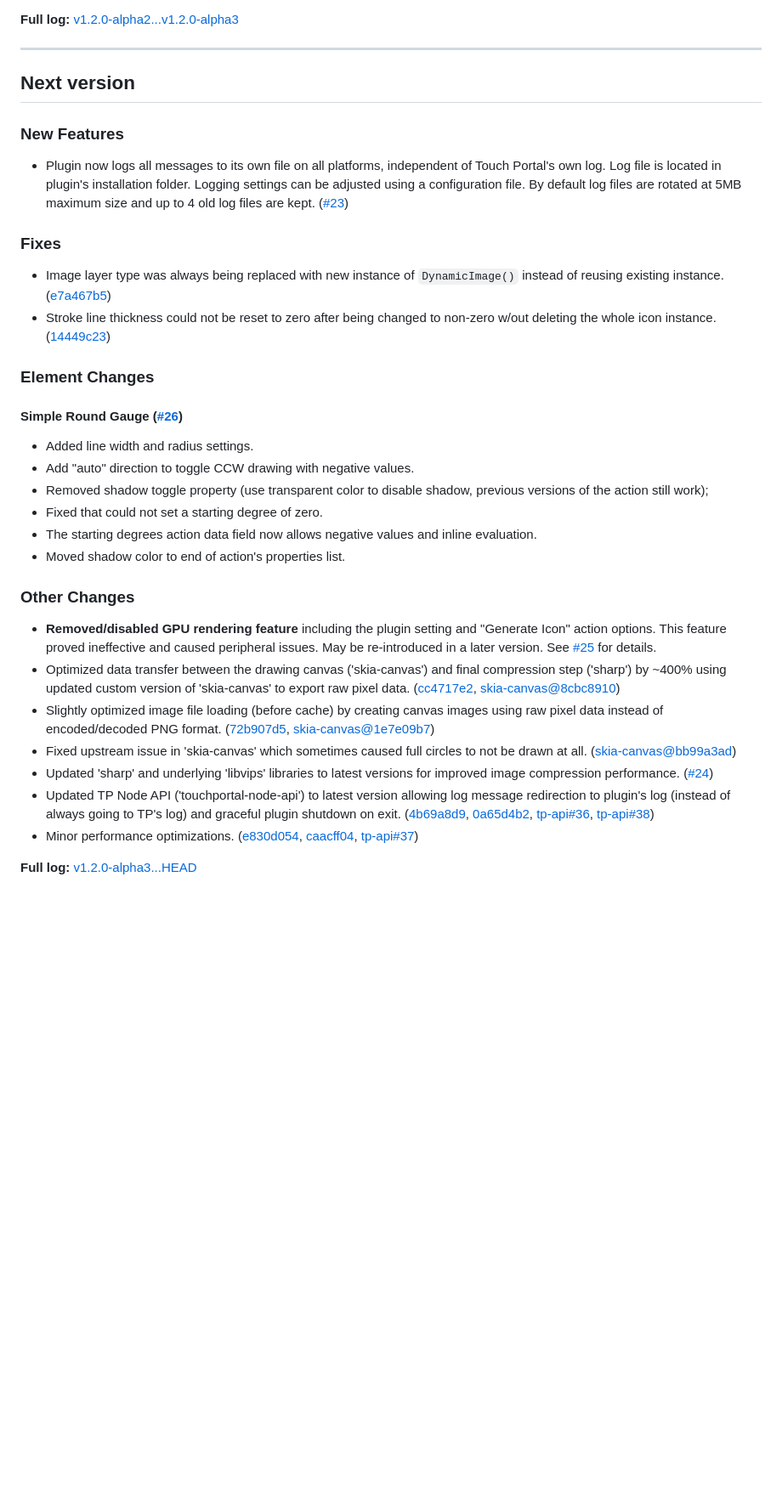
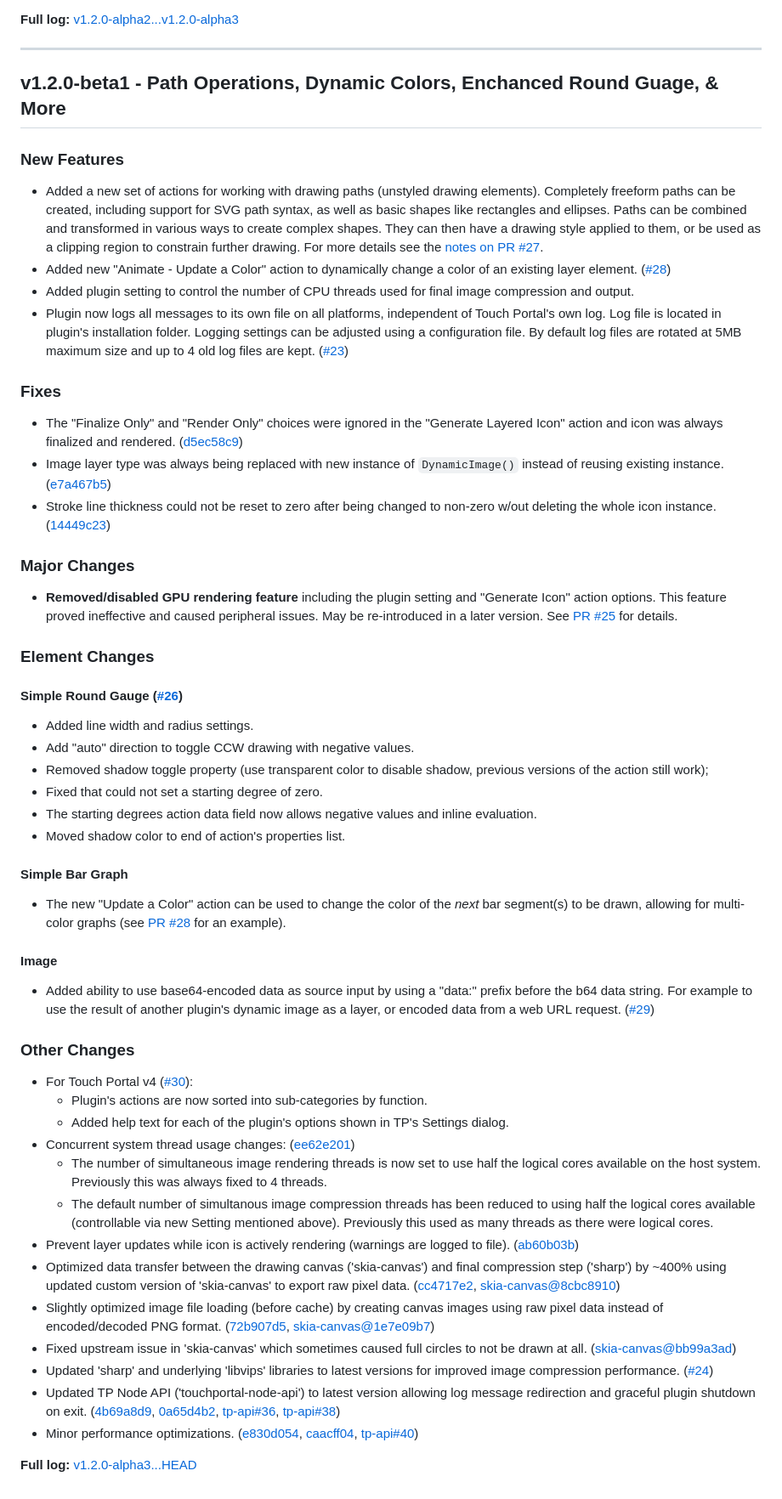
Before and after one commit to spdermn02/TouchPortal-Dynamic-Icons, a Markdown page: CHANGELOG.md, the part around one of its changes. Shown at 85% size. Rendered like a GitHub page; blank space fills up the shorter version.

Commit message:
Update CHANGELOG.

```diff
--- a/CHANGELOG.md
+++ b/CHANGELOG.md
@@ -115,13 +115,23 @@
 
 
 ---
-## Next version
+## v1.2.0-beta1 - Path Operations, Dynamic Colors, Enchanced Round Guage, & More
+
 ### New Features
+- Added a new set of actions for working with drawing paths (unstyled drawing elements). Completely freeform paths can be created, including support for SVG path syntax, as well as basic shapes like rectangles and ellipses.
+  Paths can be combined and transformed in various ways to create complex shapes. They can then have a drawing style applied to them, or be used as a clipping region to constrain further drawing.
+  For more details see the [notes on PR #27][#27].
+- Added new "Animate - Update a Color" action to dynamically change a color of an existing layer element. ([#28])
+- Added plugin setting to control the number of CPU threads used for final image compression and output.
 - Plugin now logs all messages to its own file on all platforms, independent of Touch Portal's own log. Log file is located in plugin's installation folder. Logging settings can be adjusted using a configuration file. By default log files are rotated at 5MB maximum size and up to 4 old log files are kept. ([#23])
 
 ### Fixes
+- The "Finalize Only" and "Render Only" choices were ignored in the "Generate Layered Icon" action and icon was always finalized and rendered. ([d5ec58c9])
 - Image layer type was always being replaced with new instance of `DynamicImage()` instead of reusing existing instance. ([e7a467b5])
 - Stroke line thickness could not be reset to zero after being changed to non-zero w/out deleting the whole icon instance. ([14449c23])
+
+### Major Changes
+- **Removed/disabled GPU rendering feature** including the plugin setting and "Generate Icon" action options. This feature proved ineffective and caused peripheral issues. May be re-introduced in a later version. See [PR #25][#25] for details.
 
 ### Element Changes
 #### Simple Round Gauge ([#26])
@@ -131,15 +141,25 @@
 - Fixed that could not set a starting degree of zero.
 - The starting degrees action data field now allows negative values and inline evaluation.
 - Moved shadow color to end of action's properties list.
+#### Simple Bar Graph
+- The new "Update a Color" action can be used to change the color of the _next_ bar segment(s) to be drawn, allowing for multi-color graphs (see [PR #28][#28] for an example).
+#### Image
+- Added ability to use base64-encoded data as source input by using a "data:" prefix before the b64 data string. For example to use the result of another plugin's dynamic image as a layer, or encoded data from a web URL request. ([#29])
 
 ### Other Changes
-- **Removed/disabled GPU rendering feature** including the plugin setting and "Generate Icon" action options. This feature proved ineffective and caused peripheral issues. May be re-introduced in a later version. See [#25] for details.
+- For Touch Portal v4 ([#30]):
+  - Plugin's actions are now sorted into sub-categories by function.
+  - Added help text for each of the plugin's options shown in TP's Settings dialog.
+- Concurrent system thread usage changes: ([ee62e201])
+  - The number of simultaneous image rendering threads is now set to use half the logical cores available on the host system. Previously this was always fixed to 4 threads.
+  - The default number of simultanous image compression threads has been reduced to using half the logical cores available (controllable via new Setting mentioned above). Previously this used as many threads as there were logical cores.
+- Prevent layer updates while icon is actively rendering (warnings are logged to file). ([ab60b03b])
 - Optimized data transfer between the drawing canvas ('skia-canvas') and final compression step ('sharp') by ~400% using updated custom version of 'skia-canvas' to export raw pixel data. ([cc4717e2], [skia-canvas@8cbc8910])
 - Slightly optimized image file loading (before cache) by creating canvas images using raw pixel data instead of encoded/decoded PNG format. ([72b907d5], [skia-canvas@1e7e09b7])
 - Fixed upstream issue in 'skia-canvas' which sometimes caused full circles to not be drawn at all. ([skia-canvas@bb99a3ad])
 - Updated 'sharp' and underlying 'libvips' libraries to latest versions for improved image compression performance. ([#24])
-- Updated TP Node API ('touchportal-node-api') to latest version allowing log message redirection to plugin's log (instead of always going to TP's log) and graceful plugin shutdown on exit. ([4b69a8d9], [0a65d4b2], [tp-api#36], [tp-api#38])
-- Minor performance optimizations. ([e830d054], [caacff04], [tp-api#37])
+- Updated TP Node API ('touchportal-node-api') to latest version allowing log message redirection and graceful plugin shutdown on exit. ([4b69a8d9], [0a65d4b2], [tp-api#36], [tp-api#38])
+- Minor performance optimizations. ([e830d054], [caacff04], [tp-api#40])
 
 **Full log:** [v1.2.0-alpha3...HEAD](https://github.com/spdermn02/TouchPortal-Dynamic-Icons/compare/v1.2.0-alpha3...HEAD)
 
```
Also changed, not shown: other parts of CHANGELOG.md (+10 -3 lines).
